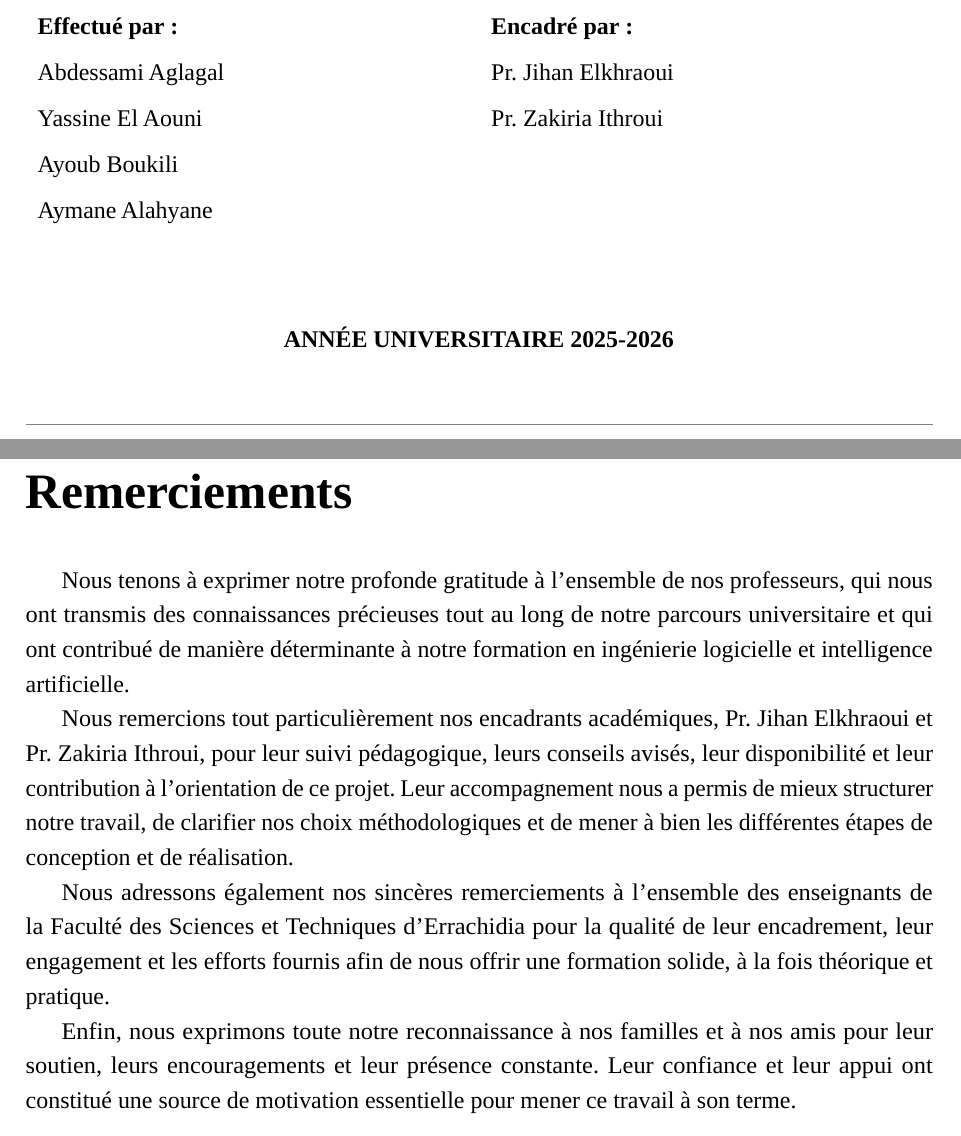
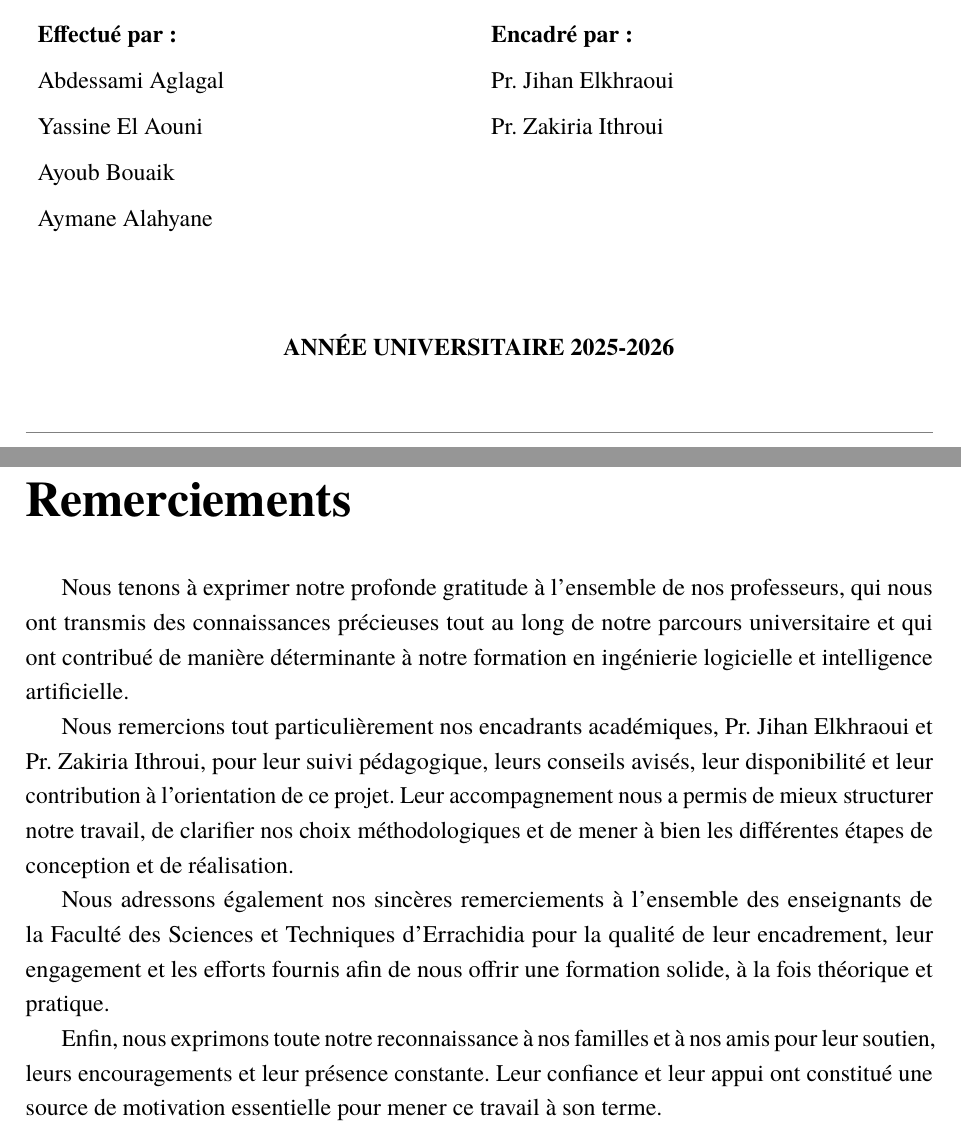
Before and after one commit to ai-200519/CinePass, a LaTeX document (rapport/rapport.tex): two parts of pages 1 and 2 of 94, joined at a grey line, cut so that both start at the same text. Compiled offline with LuaLaTeX; a missing font is replaced by an installed copy or a similar font.

Commit message:
tracking resent changes to merge master in this branch

```diff
--- a/rapport/rapport.tex
+++ b/rapport/rapport.tex
@@ -1,6 +1,6 @@
 \documentclass[12pt]{report}
 \usepackage{fontspec}
-\setmainfont{Times New Roman}
+\setmainfont{TeX Gyre Termes}
 \usepackage[french]{babel}
 \usepackage{graphicx}
 \usepackage{geometry}
@@ -122,7 +122,7 @@
         \textbf{Effectué par :} & \textbf{Encadré par :} \\[0.2cm]
         Abdessami Aglagal       & Pr. Jihan Elkhraoui    \\[0.2cm]
         Yassine El Aouni        & Pr. Zakiria Ithroui    \\[0.2cm]
-        Ayoub Boukili           &                        \\[0.2cm]
+        Ayoub Bouaik           &                        \\[0.2cm]
         Aymane Alahyane          &                        \\
     \end{tabularx}
 
```
Also changed, not shown: 1 other file.
